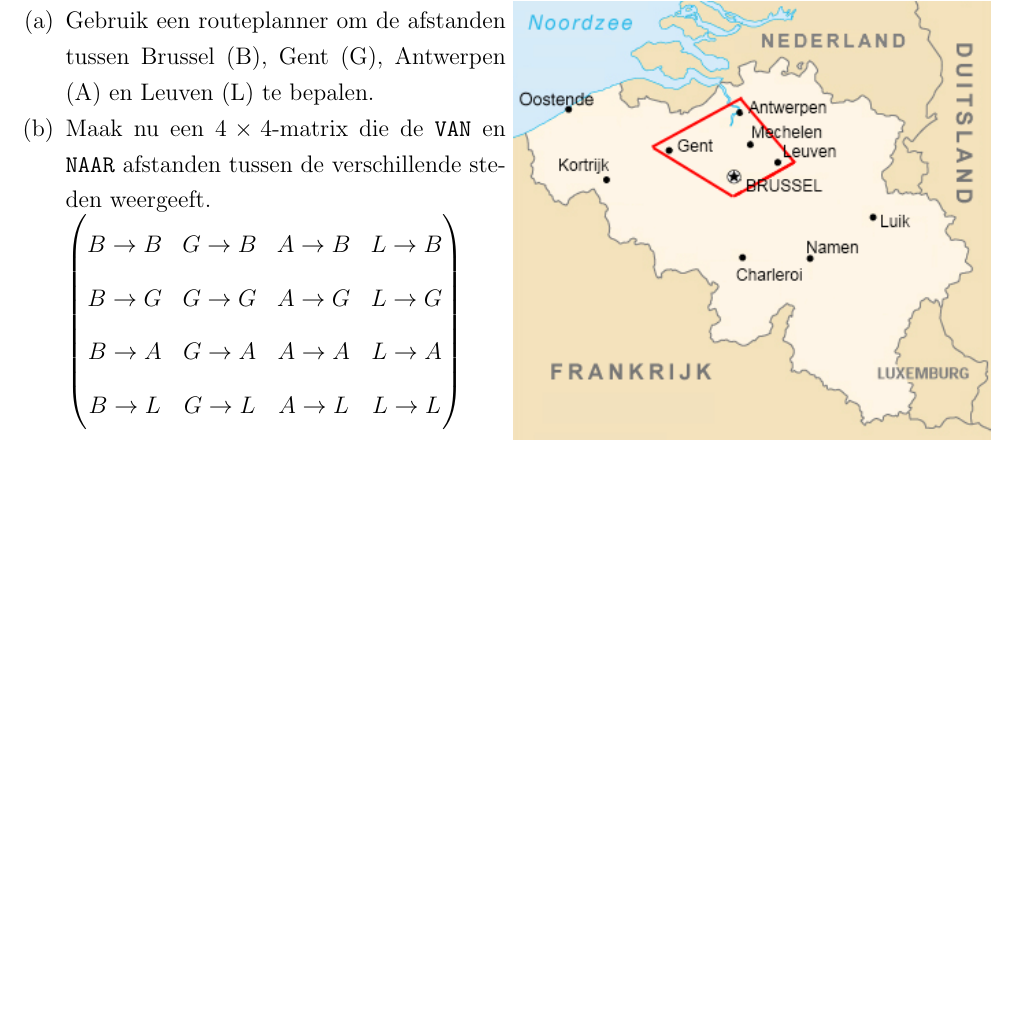
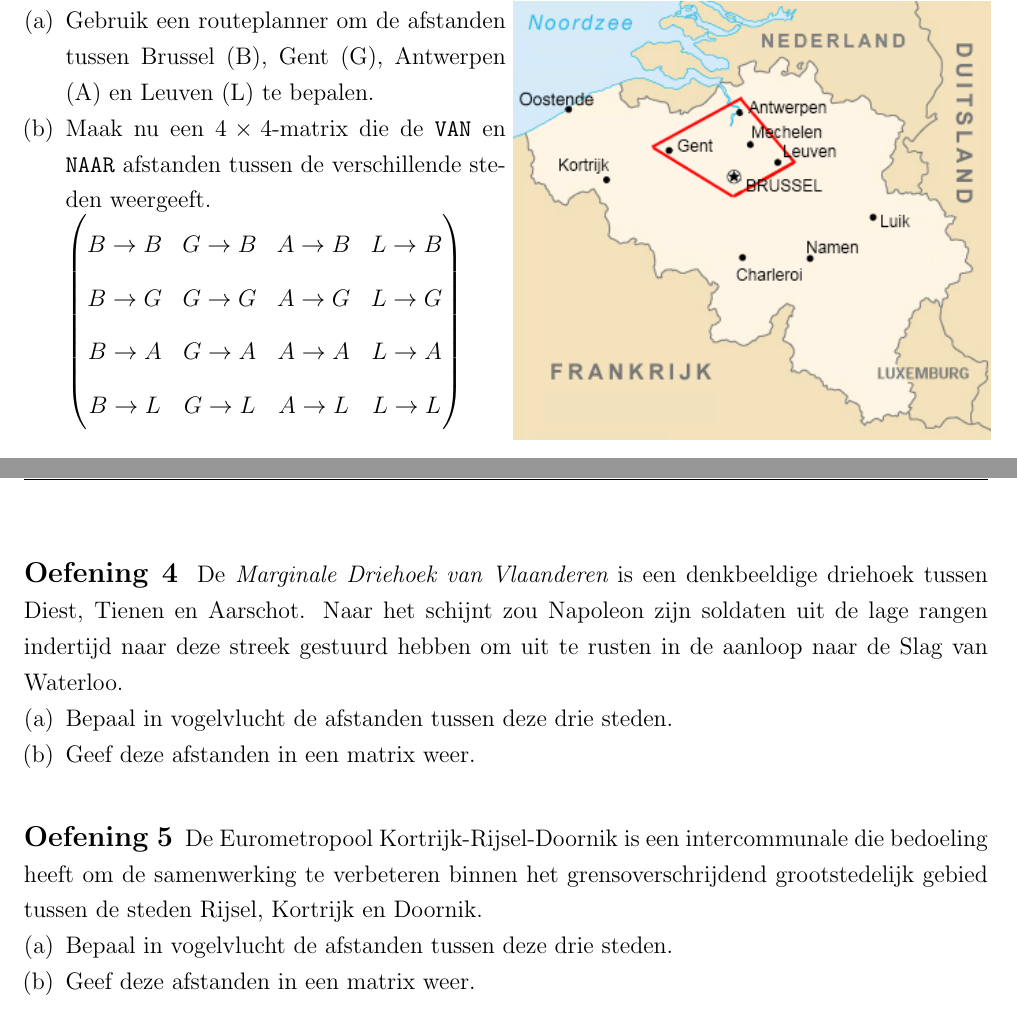
Before and after one commit to gowiz/aso-3gr-3u1u-2006-059, a LaTeX document (0301_MatricesEnStelsels/0301_MatricesEnStelsels.tex): part of page 1 of 8 before the commit and two parts of pages 1 and 2 of 9 after it, the two joined at a grey line, cut so that both start at the same text, the shorter picture padded with empty space. Compiled offline with pdfLaTeX.

Commit message:
Extra oefeningen definitie matrices

```diff
--- a/0301_MatricesEnStelsels/0301_MatricesEnStelsels.tex
+++ b/0301_MatricesEnStelsels/0301_MatricesEnStelsels.tex
@@ -106,6 +106,22 @@ $$\begin{pmatrix}
 \includegraphics[width=0.99\textwidth]{Vlaamse_ruit}
 \end{center}
 \end{minipage}
+\end{oefening}
+
+\begin{oefening}
+De {\em Marginale Driehoek van Vlaanderen} is een denkbeeldige driehoek tussen Diest, Tienen en Aarschot. Naar het schijnt zou Napoleon zijn soldaten uit de lage rangen indertijd naar deze streek gestuurd hebben om uit te rusten in de aanloop naar de Slag van Waterloo.
+\begin{enumerate}[(a)]
+  \item Bepaal in vogelvlucht de afstanden tussen deze drie steden.
+  \item Geef deze afstanden in een matrix weer.
+\end{enumerate}
+\end{oefening}
+
+\begin{oefening}
+De Eurometropool Kortrijk-Rijsel-Doornik is een intercommunale die bedoeling heeft om de samenwerking te verbeteren binnen het grensoverschrijdend grootstedelijk gebied tussen de steden Rijsel, Kortrijk en Doornik.
+\begin{enumerate}[(a)]
+  \item Bepaal in vogelvlucht de afstanden tussen deze drie steden.
+  \item Geef deze afstanden in een matrix weer.
+\end{enumerate}
 \end{oefening}
 
 
```
Also changed, not shown: 0301_MatricesEnStelsels/marginale_driehoek.jpg (added).
